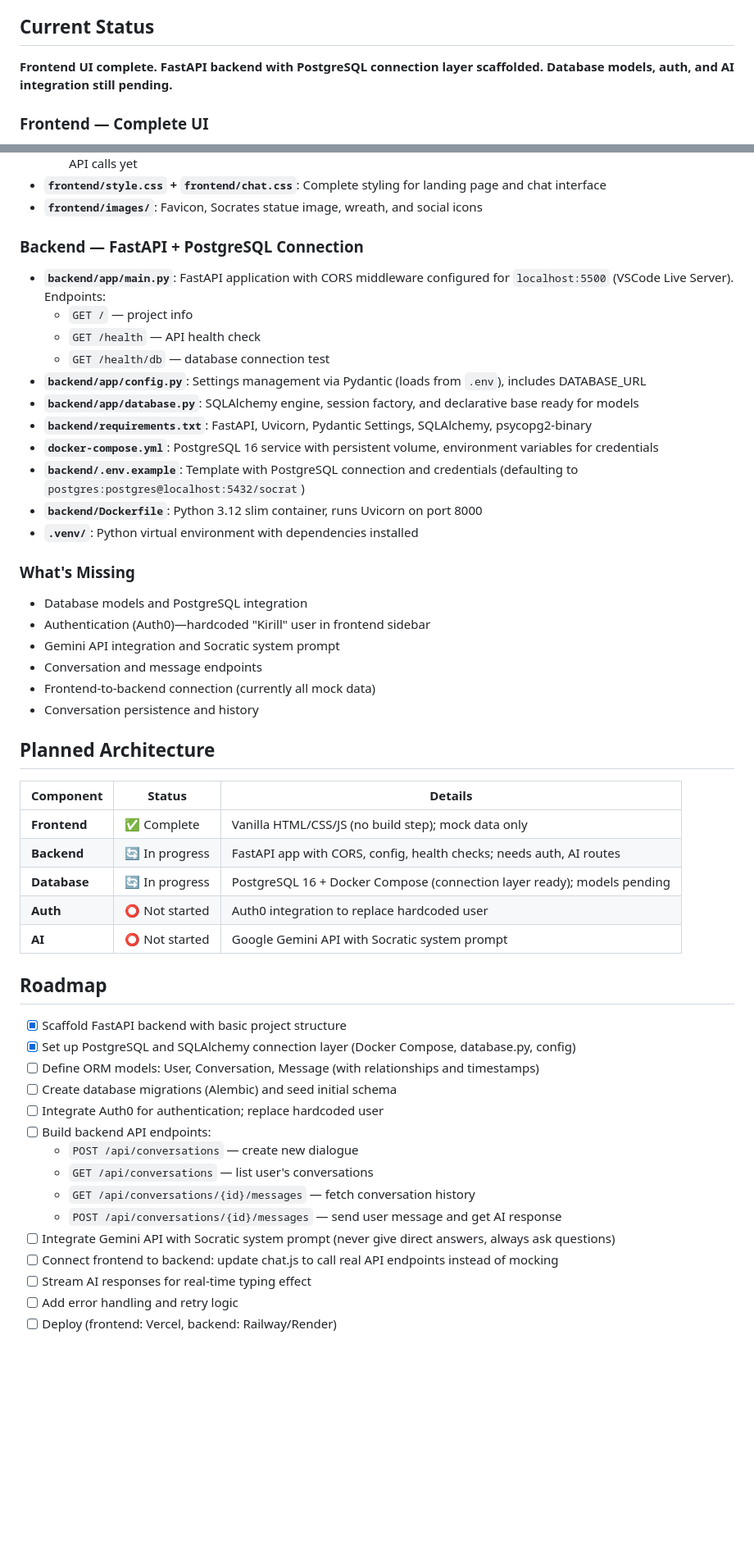
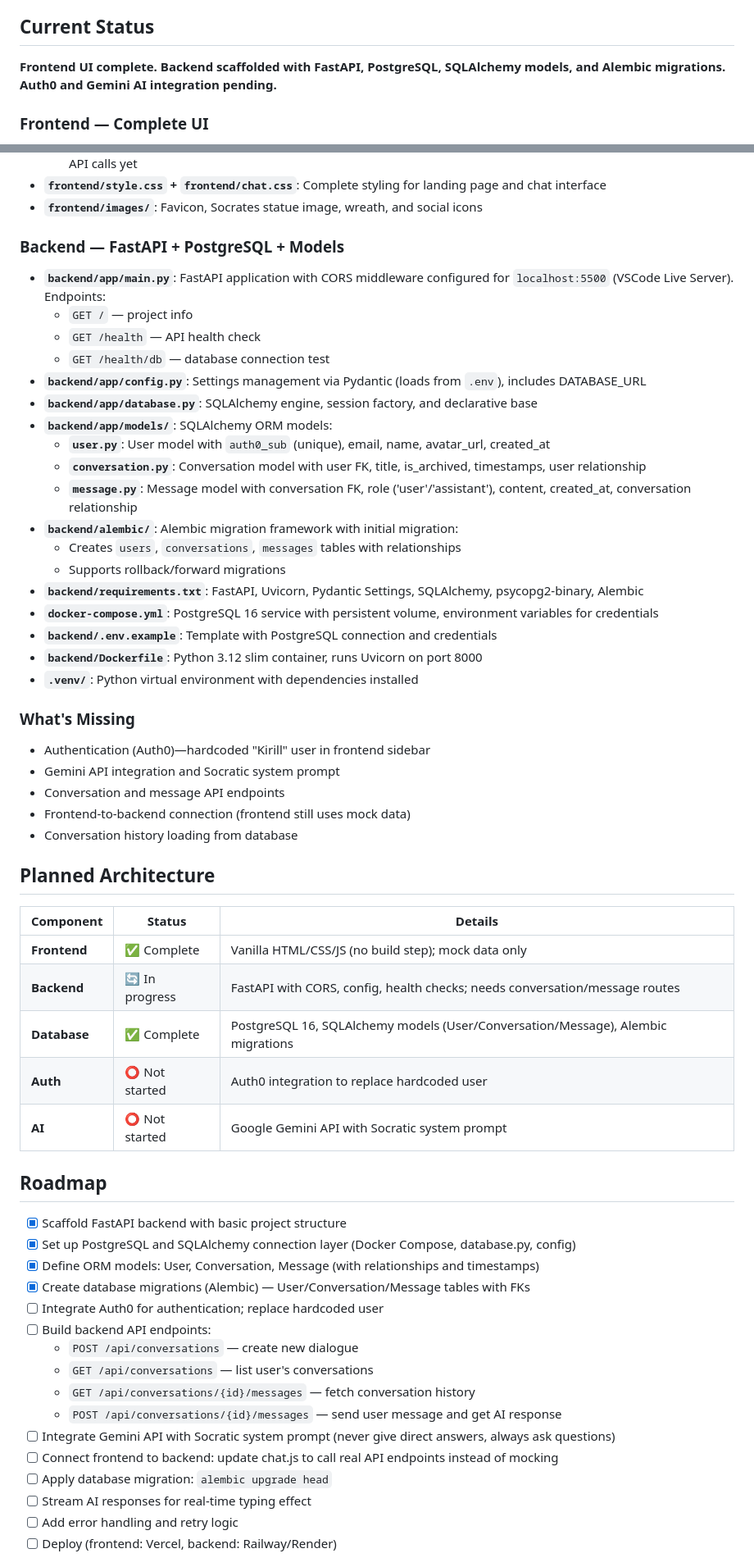
Before and after one commit to KirillKopkot/Socratic-dialogue, a Markdown page: README.md, 2 parts joined by grey strips. Shown at 82% size. GitHub-like rendering; blank space fills up the shorter version.

Commit message:
docs: update README.md

```diff
--- a/README.md
+++ b/README.md
@@ -4,7 +4,7 @@ An interactive web app where users engage in philosophical dialogues with an AI
 
 ## Current Status
 
-**Frontend UI complete. FastAPI backend with PostgreSQL connection layer scaffolded. Database models, auth, and AI integration still pending.**
+**Frontend UI complete. Backend scaffolded with FastAPI, PostgreSQL, SQLAlchemy models, and Alembic migrations. Auth0 and Gemini AI integration pending.**
 
 ### Frontend — Complete UI
 - **`frontend/index.html`**: Landing page with header (Login/Registration links point to YouTube placeholder), hero section featuring Socrates quote, explanation of Socratic dialogue, CTA with "Start" button, and footer with social links.
@@ -21,34 +21,40 @@ An interactive web app where users engage in philosophical dialogues with an AI
 - **`frontend/style.css` + `frontend/chat.css`**: Complete styling for landing page and chat interface
 - **`frontend/images/`**: Favicon, Socrates statue image, wreath, and social icons
 
-### Backend — FastAPI + PostgreSQL Connection
+### Backend — FastAPI + PostgreSQL + Models
 - **`backend/app/main.py`**: FastAPI application with CORS middleware configured for `localhost:5500` (VSCode Live Server). Endpoints:
   - `GET /` — project info
   - `GET /health` — API health check
   - `GET /health/db` — database connection test
 - **`backend/app/config.py`**: Settings management via Pydantic (loads from `.env`), includes DATABASE_URL
-- **`backend/app/database.py`**: SQLAlchemy engine, session factory, and declarative base ready for models
-- **`backend/requirements.txt`**: FastAPI, Uvicorn, Pydantic Settings, SQLAlchemy, psycopg2-binary
+- **`backend/app/database.py`**: SQLAlchemy engine, session factory, and declarative base
+- **`backend/app/models/`**: SQLAlchemy ORM models:
+  - **`user.py`**: User model with `auth0_sub` (unique), email, name, avatar_url, created_at
+  - **`conversation.py`**: Conversation model with user FK, title, is_archived, timestamps, user relationship
+  - **`message.py`**: Message model with conversation FK, role ('user'/'assistant'), content, created_at, conversation relationship
+- **`backend/alembic/`**: Alembic migration framework with initial migration:
+  - Creates `users`, `conversations`, `messages` tables with relationships
+  - Supports rollback/forward migrations
+- **`backend/requirements.txt`**: FastAPI, Uvicorn, Pydantic Settings, SQLAlchemy, psycopg2-binary, Alembic
 - **`docker-compose.yml`**: PostgreSQL 16 service with persistent volume, environment variables for credentials
-- **`backend/.env.example`**: Template with PostgreSQL connection and credentials (defaulting to `postgres:postgres@localhost:5432/socrat`)
+- **`backend/.env.example`**: Template with PostgreSQL connection and credentials
 - **`backend/Dockerfile`**: Python 3.12 slim container, runs Uvicorn on port 8000
 - **`.venv/`**: Python virtual environment with dependencies installed
 
 ### What's Missing
-- Database models and PostgreSQL integration
 - Authentication (Auth0)—hardcoded "Kirill" user in frontend sidebar
 - Gemini API integration and Socratic system prompt
-- Conversation and message endpoints
-- Frontend-to-backend connection (currently all mock data)
-- Conversation persistence and history
+- Conversation and message API endpoints
+- Frontend-to-backend connection (frontend still uses mock data)
+- Conversation history loading from database
 
 ## Planned Architecture
 
 | Component | Status | Details |
 |-----------|--------|---------|
 | **Frontend** | ✅ Complete | Vanilla HTML/CSS/JS (no build step); mock data only |
-| **Backend** | 🔄 In progress | FastAPI app with CORS, config, health checks; needs auth, AI routes |
-| **Database** | 🔄 In progress | PostgreSQL 16 + Docker Compose (connection layer ready); models pending |
+| **Backend** | 🔄 In progress | FastAPI with CORS, config, health checks; needs conversation/message routes |
+| **Database** | ✅ Complete | PostgreSQL 16, SQLAlchemy models (User/Conversation/Message), Alembic migrations |
 | **Auth** | ⭕ Not started | Auth0 integration to replace hardcoded user |
 | **AI** | ⭕ Not started | Google Gemini API with Socratic system prompt |
 
@@ -56,8 +62,8 @@ An interactive web app where users engage in philosophical dialogues with an AI
 
 - [x] Scaffold FastAPI backend with basic project structure
 - [x] Set up PostgreSQL and SQLAlchemy connection layer (Docker Compose, database.py, config)
-- [ ] Define ORM models: User, Conversation, Message (with relationships and timestamps)
-- [ ] Create database migrations (Alembic) and seed initial schema
+- [x] Define ORM models: User, Conversation, Message (with relationships and timestamps)
+- [x] Create database migrations (Alembic) — User/Conversation/Message tables with FKs
 - [ ] Integrate Auth0 for authentication; replace hardcoded user
 - [ ] Build backend API endpoints:
   - `POST /api/conversations` — create new dialogue
@@ -66,6 +72,7 @@ An interactive web app where users engage in philosophical dialogues with an AI
   - `POST /api/conversations/{id}/messages` — send user message and get AI response
 - [ ] Integrate Gemini API with Socratic system prompt (never give direct answers, always ask questions)
 - [ ] Connect frontend to backend: update chat.js to call real API endpoints instead of mocking
+- [ ] Apply database migration: `alembic upgrade head`
 - [ ] Stream AI responses for real-time typing effect
 - [ ] Add error handling and retry logic
 - [ ] Deploy (frontend: Vercel, backend: Railway/Render)
```
Also changed, not shown: other parts of README.md (+8 -3 lines).
